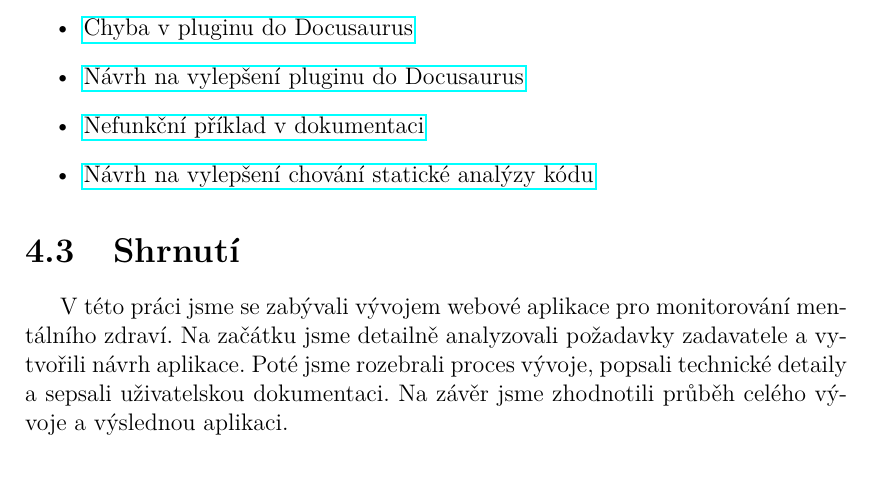
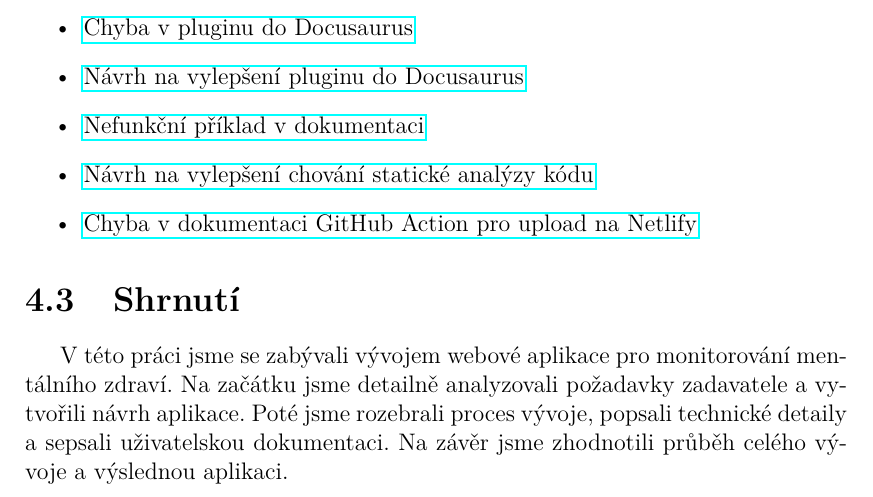
Before and after one commit to PatrikTrefil/bakalarska-prace, a LaTeX thesis (src/prace.tex, which reads src/zaver.tex): part of page 31 of 34, cut so that both start at the same text. Compiled offline with pdfLaTeX.

Commit message:
add another open source issue created by me

```diff
--- a/src/zaver.tex
+++ b/src/zaver.tex
@@ -95,6 +95,8 @@ Zde je výčet issues a pull requestů, které jsem vytvořil:
     \href{https://github.com/react-bootstrap/react-bootstrap/issues/6671}{Nefunkční příklad v dokumentaci}
     \item
     \href{https://github.com/gajus/eslint-plugin-jsdoc/issues/1138}{Návrh na vylepšení chování statické analýzy kódu}
+    \item
+    \href{https://github.com/MrFlynn/upload-to-netlify-action/issues/17}{Chyba v dokumentaci GitHub Action pro upload na Netlify}
 \end{itemize}
 
 
```
